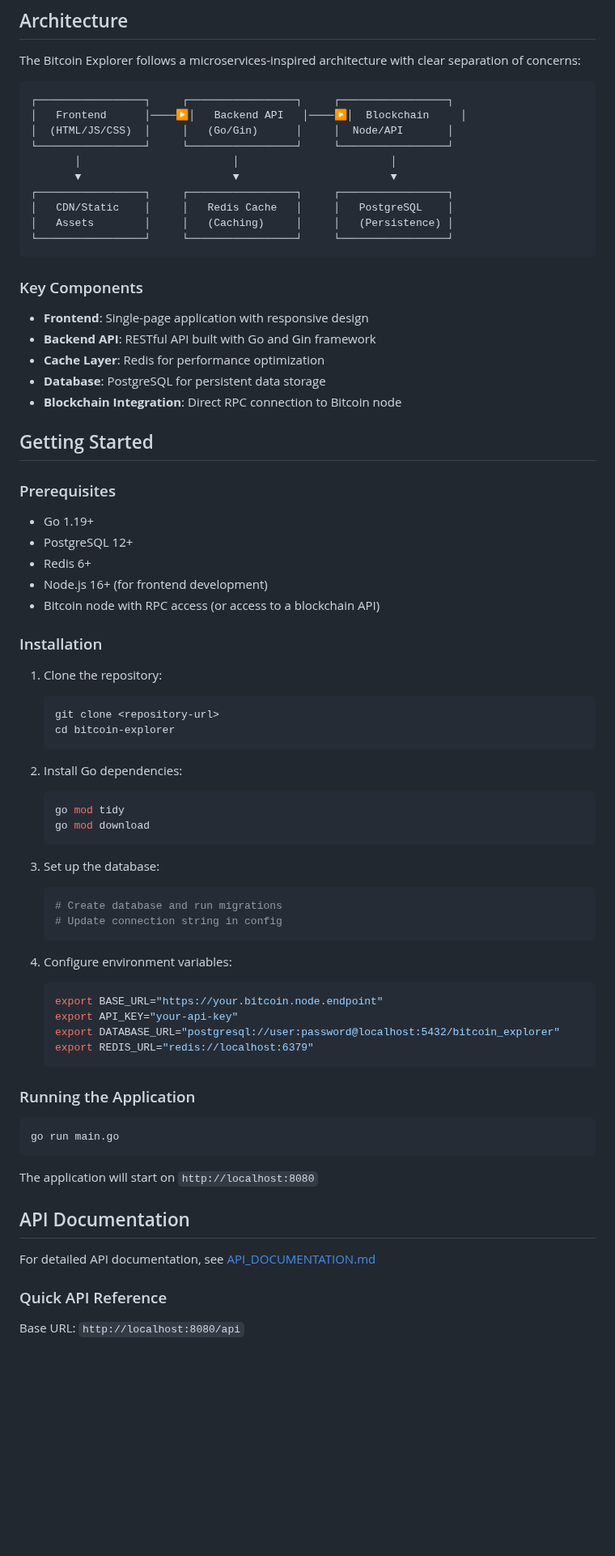
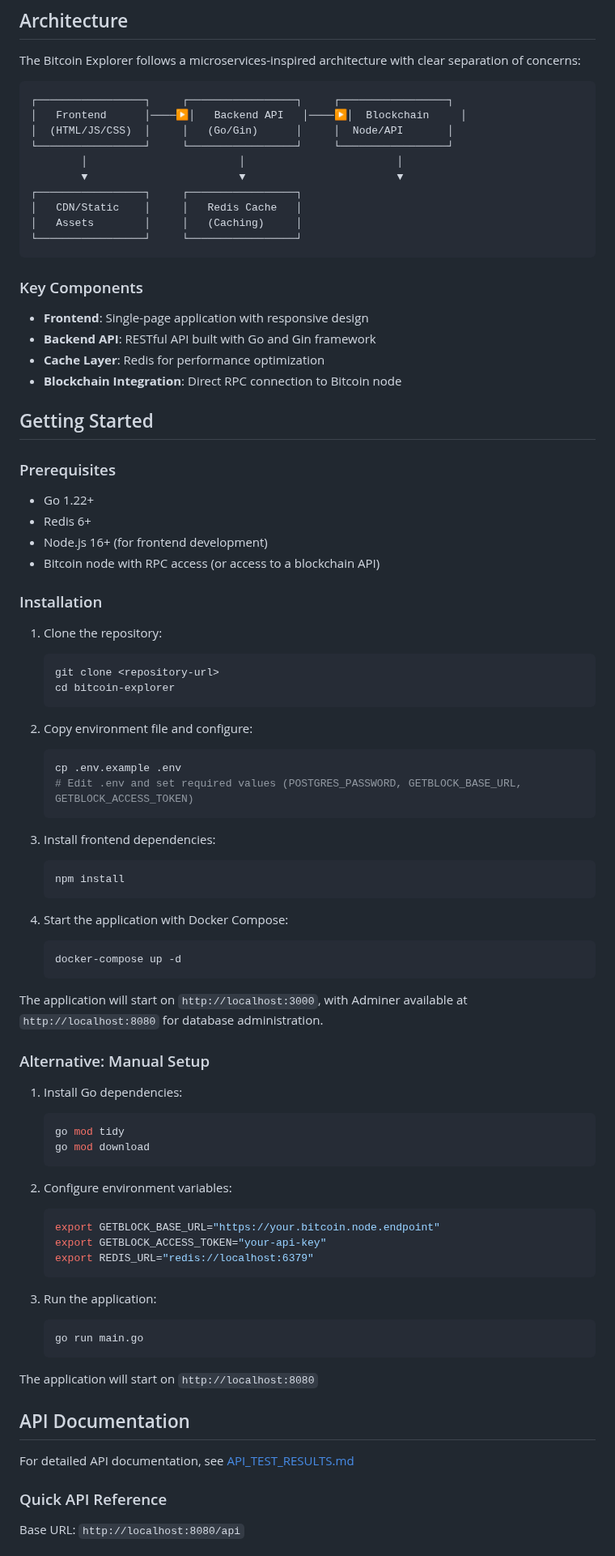
Before and after one commit to CryptoD/blockchain-explorer, a Markdown page: README.md, the part around one of its changes. Shown at 81% size. Rendered like a GitHub page; blank space fills up the shorter version.

Commit message:
Documentation update

````diff
--- a/README.md
+++ b/README.md
@@ -50,69 +46,78 @@ The Bitcoin Explorer follows a microservices-inspired architecture with clear se
 │   Frontend      │────▶│   Backend API   │────▶│  Blockchain     │
 │  (HTML/JS/CSS)  │     │   (Go/Gin)      │     │  Node/API       │
 └─────────────────┘     └─────────────────┘     └─────────────────┘
-       │                        │                        │
-       ▼                        ▼                        ▼
-┌─────────────────┐     ┌─────────────────┐     ┌─────────────────┐
-│   CDN/Static    │     │   Redis Cache   │     │   PostgreSQL    │
-│   Assets        │     │   (Caching)     │     │   (Persistence) │
-└─────────────────┘     └─────────────────┘     └─────────────────┘
+        │                        │                        │
+        ▼                        ▼                        ▼
+┌─────────────────┐     ┌─────────────────┐
+│   CDN/Static    │     │   Redis Cache   │
+│   Assets        │     │   (Caching)     │
+└─────────────────┘     └─────────────────┘
 ```
 
 ### Key Components
 - **Frontend**: Single-page application with responsive design
 - **Backend API**: RESTful API built with Go and Gin framework
 - **Cache Layer**: Redis for performance optimization
-- **Database**: PostgreSQL for persistent data storage
 - **Blockchain Integration**: Direct RPC connection to Bitcoin node
 
 ## Getting Started
 
 ### Prerequisites
-- Go 1.19+
-- PostgreSQL 12+
+- Go 1.22+
 - Redis 6+
 - Node.js 16+ (for frontend development)
 - Bitcoin node with RPC access (or access to a blockchain API)
 
 ### Installation
-
 1. Clone the repository:
    ```bash
    git clone <repository-url>
    cd bitcoin-explorer
    ```
 
-2. Install Go dependencies:
+2. Copy environment file and configure:
+   ```bash
+   cp .env.example .env
+   # Edit .env and set required values (POSTGRES_PASSWORD, GETBLOCK_BASE_URL, GETBLOCK_ACCESS_TOKEN)
+   ```
+
+3. Install frontend dependencies:
+   ```bash
+   npm install
+   ```
+
+4. Start the application with Docker Compose:
+   ```bash
+   docker-compose up -d
+   ```
+
+The application will start on `http://localhost:3000`, with Adminer available at `http://localhost:8080` for database administration.
+
+### Alternative: Manual Setup
+
+1. Install Go dependencies:
    ```bash
    go mod tidy
    go mod download
    ```
 
-3. Set up the database:
+2. Configure environment variables:
    ```bash
-   # Create database and run migrations
-   # Update connection string in config
-   ```
-
-4. Configure environment variables:
-   ```bash
-   export BASE_URL="https://your.bitcoin.node.endpoint"
-   export API_KEY="your-api-key"
-   export DATABASE_URL="postgresql://user:password@localhost:5432/bitcoin_explorer"
+   export GETBLOCK_BASE_URL="https://your.bitcoin.node.endpoint"
+   export GETBLOCK_ACCESS_TOKEN="your-api-key"
    export REDIS_URL="redis://localhost:6379"
    ```
 
-### Running the Application
-
-```bash
-go run main.go
-```
+3. Run the application:
+   ```bash
+   go run main.go
+   ```
 
 The application will start on `http://localhost:8080`
 
 ## API Documentation
 
-For detailed API documentation, see [API_DOCUMENTATION.md](API_DOCUMENTATION.md)
+For detailed API documentation, see [API_TEST_RESULTS.md](API_TEST_RESULTS.md)
 
 ### Quick API Reference
 
````
Also changed, not shown: other parts of README.md (+19 -21 lines).
